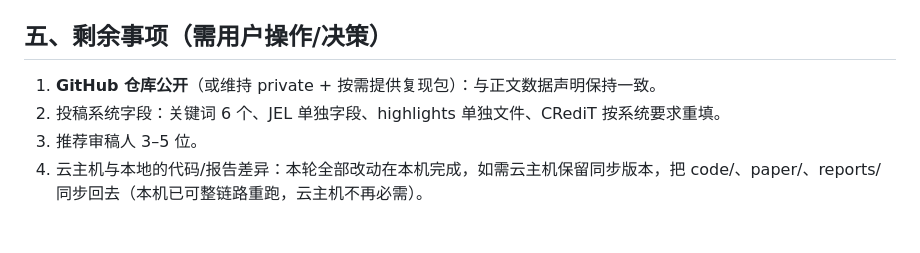
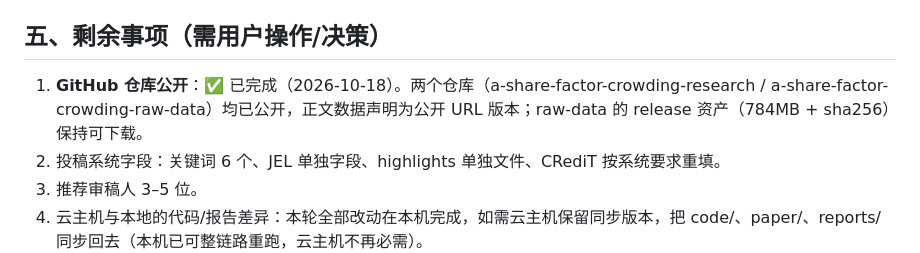
Before and after one commit to WEN365-1/a-share-factor-crowding-research, a Markdown page: reports/revision_change_log_2026-10-18.md, the part around the change. GitHub-like rendering; blank space fills up the shorter version.

```diff
--- a/reports/revision_change_log_2026-10-18.md
+++ b/reports/revision_change_log_2026-10-18.md
@@ -61,7 +61,7 @@
 
 ## 五、剩余事项（需用户操作/决策）
 
-1. **GitHub 仓库公开**（或维持 private + 按需提供复现包）：与正文数据声明保持一致。
+1. **GitHub 仓库公开**：✅ 已完成（2026-10-18）。两个仓库（a-share-factor-crowding-research / a-share-factor-crowding-raw-data）均已公开，正文数据声明为公开 URL 版本；raw-data 的 release 资产（784MB + sha256）保持可下载。
 2. 投稿系统字段：关键词 6 个、JEL 单独字段、highlights 单独文件、CRediT 按系统要求重填。
 3. 推荐审稿人 3–5 位。
 4. 云主机与本地的代码/报告差异：本轮全部改动在本机完成，如需云主机保留同步版本，把 code/、paper/、reports/ 同步回去（本机已可整链路重跑，云主机不再必需）。
```
Also changed, not shown: reports/frl_submission_review_2026-10-18.md (+1 -1 lines).
